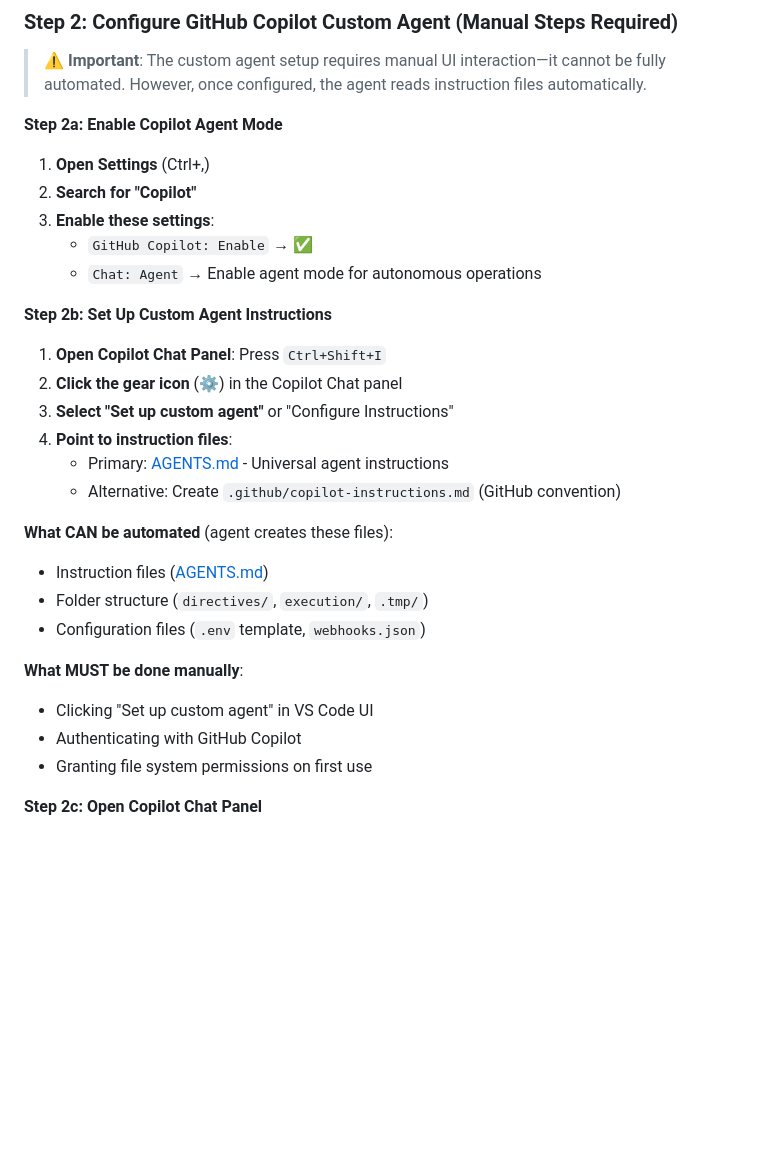
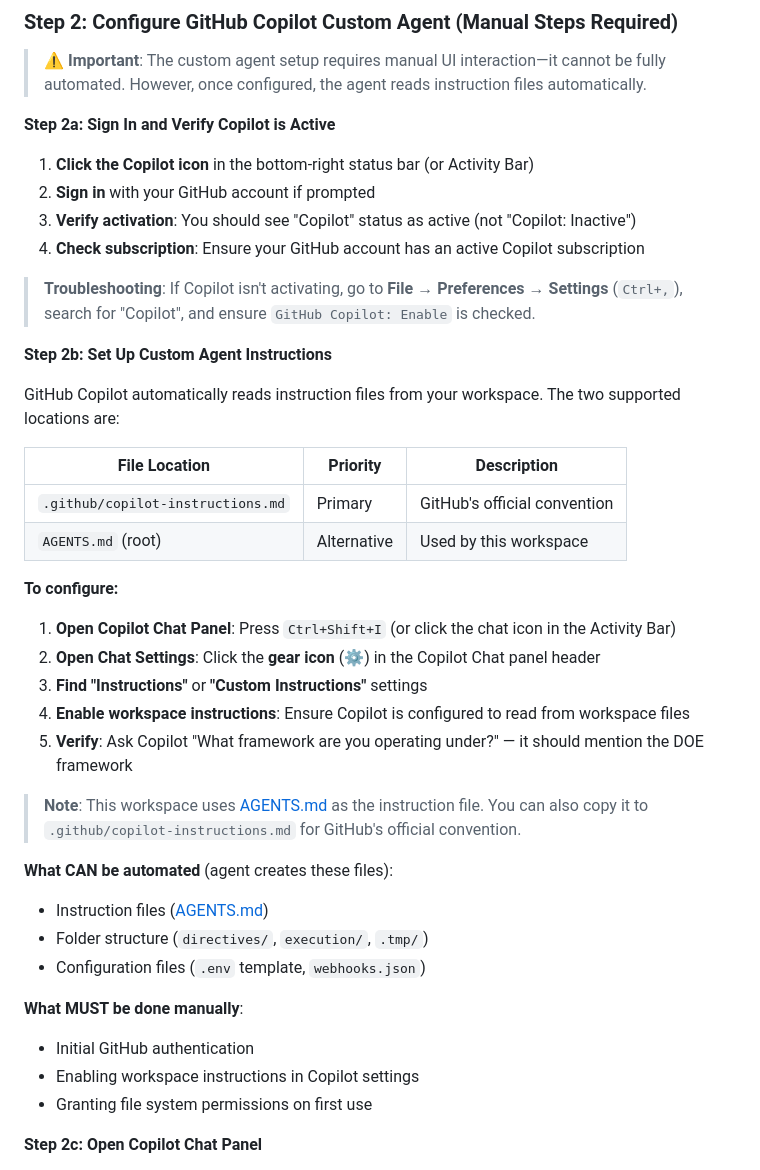
Before and after one commit to vjvarada/DOE-Framework-Agentic-AI, a Markdown page: README.md, the part around the change. GitHub-like rendering; blank space fills up the shorter version.

Commit message:
Fix and clarify VS Code + GitHub Copilot setup instructions
- Step 2a: Renamed to 'Sign In and Verify Copilot is Active' with proper steps
- Added troubleshooting tip for Copilot not activating
- Step 2b: Clarified instruction file locations and priority
- Added table showing .github/copilot-instructions.md vs AGENTS.md
- More accurate description of what needs manual configuration

```diff
--- a/README.md
+++ b/README.md
@@ -399,22 +399,33 @@ code --install-extension ms-python.vscode-pylance
 
 > ⚠️ **Important**: The custom agent setup requires manual UI interaction—it cannot be fully automated. However, once configured, the agent reads instruction files automatically.
 
-**Step 2a: Enable Copilot Agent Mode**
-
-1. **Open Settings** (Ctrl+,)
-2. **Search for "Copilot"**
-3. **Enable these settings**:
-   - `GitHub Copilot: Enable` → ✅
-   - `Chat: Agent` → Enable agent mode for autonomous operations
+**Step 2a: Sign In and Verify Copilot is Active**
+
+1. **Click the Copilot icon** in the bottom-right status bar (or Activity Bar)
+2. **Sign in** with your GitHub account if prompted
+3. **Verify activation**: You should see "Copilot" status as active (not "Copilot: Inactive")
+4. **Check subscription**: Ensure your GitHub account has an active Copilot subscription
+
+> **Troubleshooting**: If Copilot isn't activating, go to **File → Preferences → Settings** (`Ctrl+,`), search for "Copilot", and ensure `GitHub Copilot: Enable` is checked.
 
 **Step 2b: Set Up Custom Agent Instructions**
 
-1. **Open Copilot Chat Panel**: Press `Ctrl+Shift+I`
-2. **Click the gear icon** (⚙️) in the Copilot Chat panel
-3. **Select "Set up custom agent"** or "Configure Instructions"
-4. **Point to instruction files**:
-   - Primary: [AGENTS.md](AGENTS.md) - Universal agent instructions
-   - Alternative: Create `.github/copilot-instructions.md` (GitHub convention)
+GitHub Copilot automatically reads instruction files from your workspace. The two supported locations are:
+
+| File Location | Priority | Description |
+|---------------|----------|-------------|
+| `.github/copilot-instructions.md` | Primary | GitHub's official convention |
+| `AGENTS.md` (root) | Alternative | Used by this workspace |
+
+**To configure:**
+
+1. **Open Copilot Chat Panel**: Press `Ctrl+Shift+I` (or click the chat icon in the Activity Bar)
+2. **Open Chat Settings**: Click the **gear icon** (⚙️) in the Copilot Chat panel header
+3. **Find "Instructions"** or **"Custom Instructions"** settings
+4. **Enable workspace instructions**: Ensure Copilot is configured to read from workspace files
+5. **Verify**: Ask Copilot "What framework are you operating under?" — it should mention the DOE framework
+
+> **Note**: This workspace uses [AGENTS.md](AGENTS.md) as the instruction file. You can also copy it to `.github/copilot-instructions.md` for GitHub's official convention.
 
 **What CAN be automated** (agent creates these files):
 - Instruction files ([AGENTS.md](AGENTS.md))
@@ -422,8 +433,8 @@ code --install-extension ms-python.vscode-pylance
 - Configuration files (`.env` template, `webhooks.json`)
 
 **What MUST be done manually**:
-- Clicking "Set up custom agent" in VS Code UI
-- Authenticating with GitHub Copilot
+- Initial GitHub authentication
+- Enabling workspace instructions in Copilot settings
 - Granting file system permissions on first use
 
 **Step 2c: Open Copilot Chat Panel**
```
